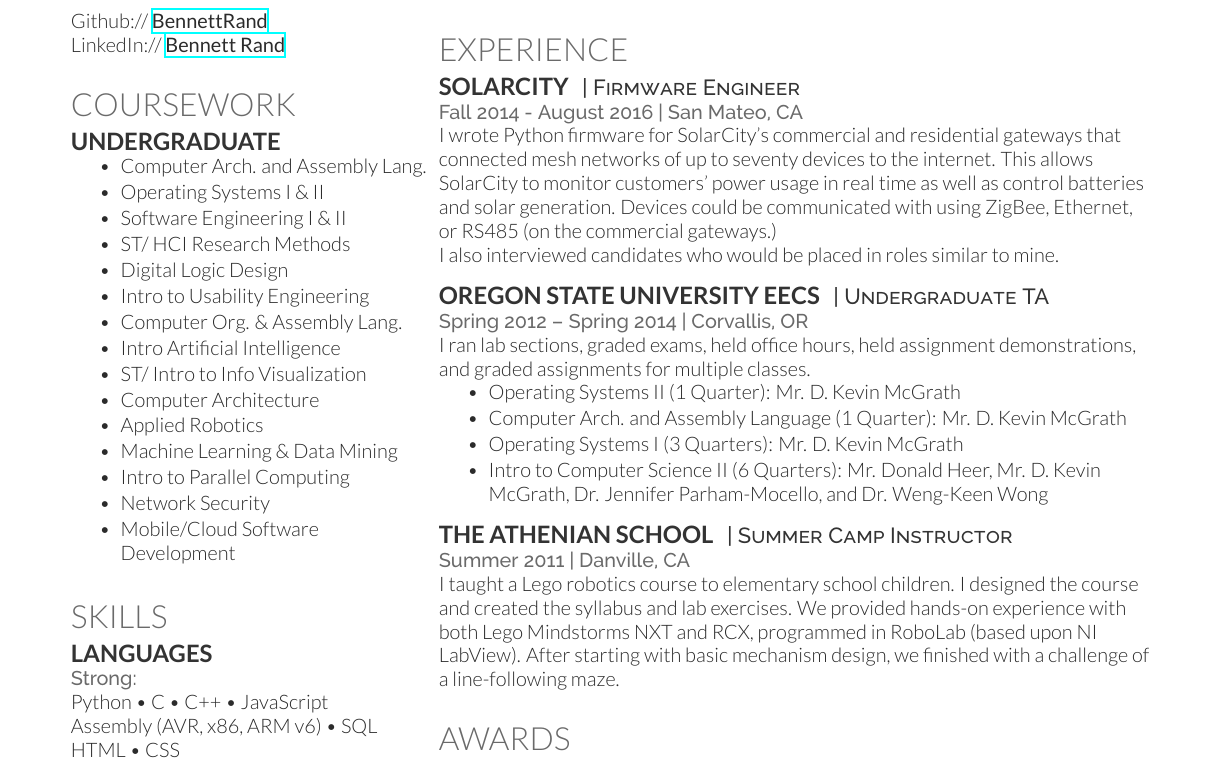
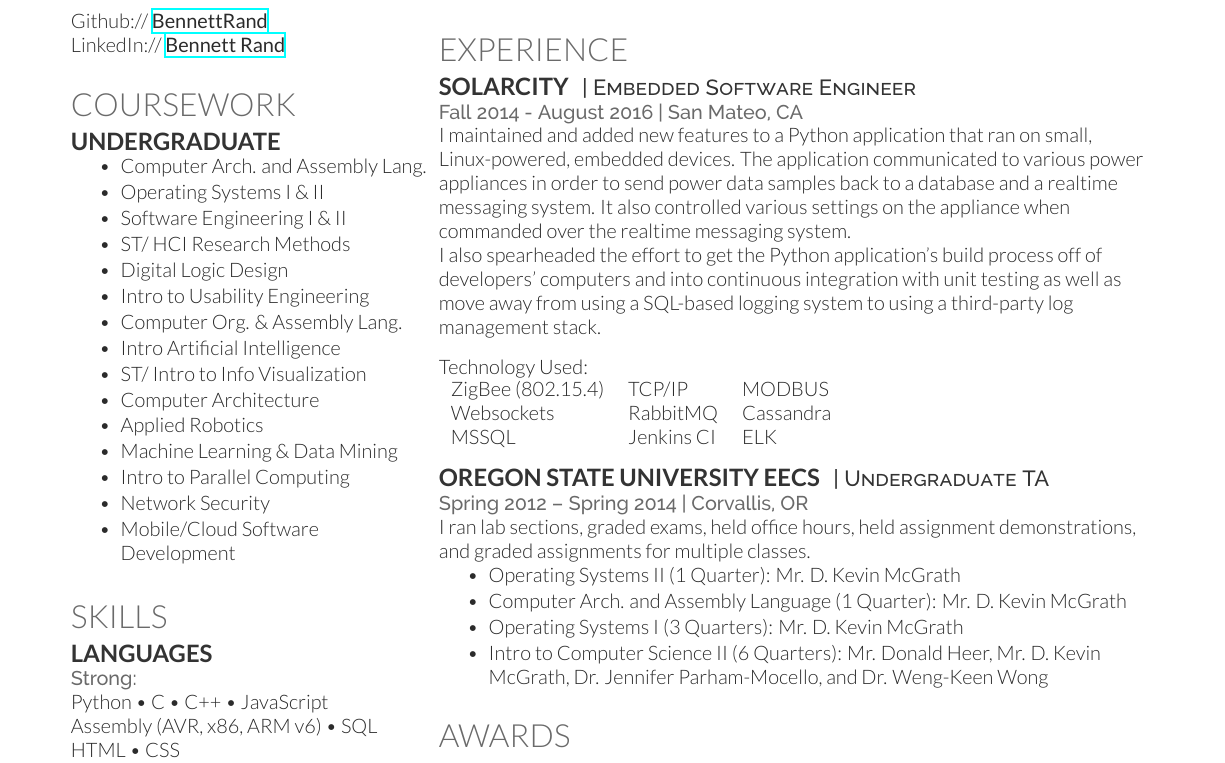
Before and after one commit to BennettRand/Resume, a LaTeX CV (resume.tex): part of the page, cut so that both start at the same text. Compiled offline with XeLaTeX.

Commit message:
Updating SolarCity section

```diff
--- a/resume.tex
+++ b/resume.tex
@@ -165,14 +165,22 @@
 \section{Experience}
 
 \runsubsection{SolarCity}
-\descript{| Firmware Engineer}
+\descript{| Embedded Software Engineer}
 
 \location{Fall 2014 - August 2016 | San Mateo, CA}
-I wrote Python firmware for SolarCity's commercial and residential gateways that connected mesh networks of up to seventy devices to the internet.
-This allows SolarCity to monitor customers' power usage in real time as well as control batteries and solar generation.
-Devices could be communicated with using ZigBee, Ethernet, or RS485 (on the commercial gateways.)
+I maintained and added new features to a Python application that ran on small, Linux-powered, embedded devices.
+The application communicated to various power appliances in order to send power data samples back to a database and a realtime messaging system.
+It also controlled various settings on the appliance when commanded over the realtime messaging system.\\
+I also spearheaded the effort to get the Python application's build process off of developers' computers and into continuous integration with unit testing
+as well as move away from using a SQL-based logging system to using a third-party log management stack.
+\sectionspace
 
-I also interviewed candidates who would be placed in roles similar to mine.
+Technology Used:\\
+\begin{tabular}{lll}
+ZigBee (802.15.4) & TCP/IP & MODBUS\\
+Websockets & RabbitMQ & Cassandra \\
+MSSQL & Jenkins CI & ELK\\
+\end{tabular}
 
 \sectionspace % Some whitespace after the section
 
@@ -195,13 +203,13 @@
 
 %------------------------------------------------
 
-\runsubsection{The Athenian School}
-\descript{| Summer Camp Instructor}
+%\runsubsection{The Athenian School}
+%\descript{| Summer Camp Instructor}
 
-\location{Summer 2011 | Danville, CA}
-I taught a Lego robotics course to elementary school children. I designed the course and created the syllabus and lab exercises. We provided hands-on experience with both Lego Mindstorms NXT and RCX, programmed in RoboLab (based upon NI LabView). After starting with basic mechanism design, we finished with a challenge of a line-following maze.
+%\location{Summer 2011 | Danville, CA}
+%I taught a Lego robotics course to elementary school children. I designed the course and created the syllabus and lab exercises. We provided hands-on experience with both Lego Mindstorms NXT and RCX, programmed in RoboLab (based upon NI LabView). After starting with basic mechanism design, we finished with a challenge of a line-following maze.
 
-\sectionspace % Some whitespace after the section
+%\sectionspace % Some whitespace after the section
 
 %------------------------------------------------
 % Awards
```
Also changed, not shown: resume.pdf.
